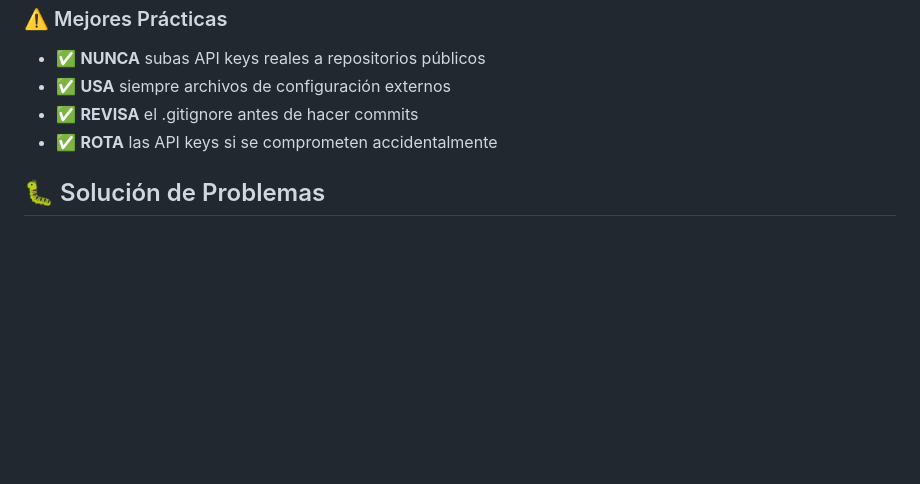
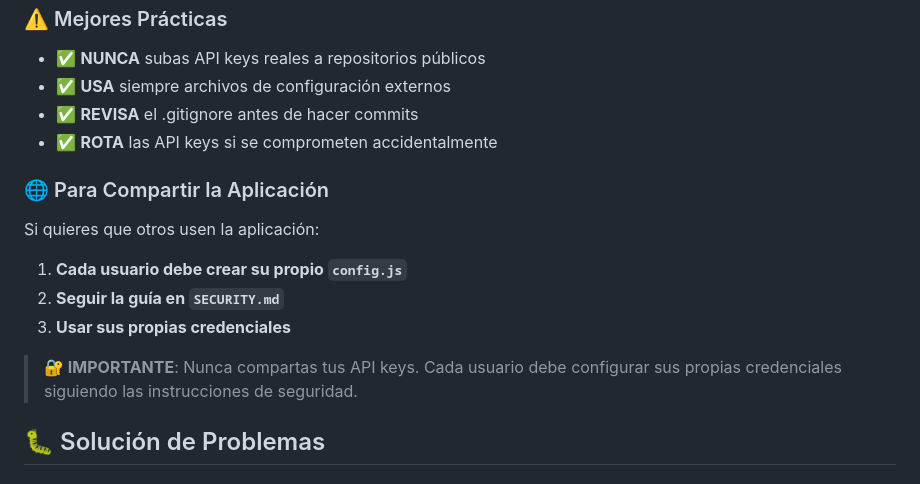
Before and after one commit to alvaretto/mis-finanzas-familiares, a Markdown page: README.md, the part around the change. Drawn GitHub-style; blank space fills up the shorter version.

Commit message:
📝 Actualizar README con información de seguridad para usuarios
✅ INFORMACIÓN AGREGADA:
- Sección 'Para Compartir la Aplicación'
- Instrucciones claras para otros usuarios
- Referencias a SECURITY.md
- Mejores prácticas de seguridad

🔒 CONTENIDO AGREGADO:
- Cada usuario debe crear su propio config.js
- Seguir la guía en SECURITY.md
- Usar sus propias credenciales
- Advertencia sobre no compartir API keys

🎯 OBJETIVO:
- Educar a usuarios sobre configuración segura
- Prevenir exposición de credenciales
- Facilitar uso responsable de la aplicación

```diff
--- a/README.md
+++ b/README.md
@@ -291,6 +291,16 @@ Categoría Principal
 - ✅ **REVISA** el .gitignore antes de hacer commits
 - ✅ **ROTA** las API keys si se comprometen accidentalmente
 
+### 🌐 Para Compartir la Aplicación
+
+Si quieres que otros usen la aplicación:
+
+1. **Cada usuario debe crear su propio `config.js`**
+2. **Seguir la guía en `SECURITY.md`**
+3. **Usar sus propias credenciales**
+
+> **🔐 IMPORTANTE**: Nunca compartas tus API keys. Cada usuario debe configurar sus propias credenciales siguiendo las instrucciones de seguridad.
+
 ## 🐛 Solución de Problemas
 
 ### Problemas Comunes
```
